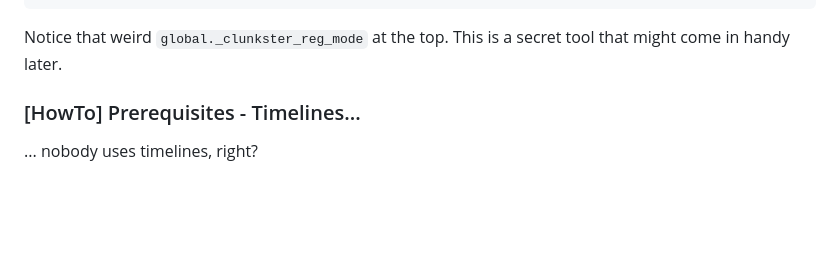
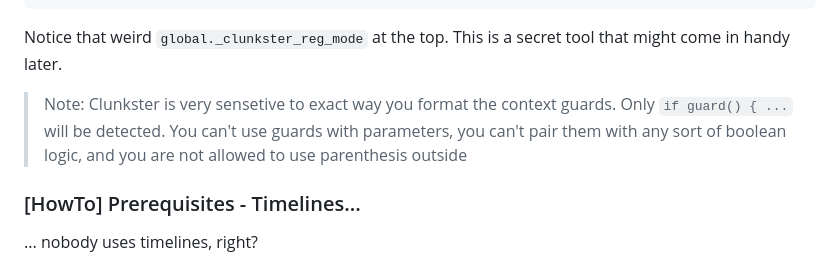
Before and after one commit to shaperones0/clunkster, a Markdown page: README.md, the part around the change. Drawn GitHub-style; blank space fills up the shorter version.

Commit message:
clarification

````diff
--- a/README.md
+++ b/README.md
@@ -1765,6 +1765,8 @@ default:
 ```
 
 Notice that weird `global._clunkster_reg_mode` at the top. This is a secret tool that might come in handy later.
+
+> Note: Clunkster is very sensetive to exact way you format the context guards. Only `if guard() { ...` will be detected. You can't use guards with parameters, you can't pair them with any sort of boolean logic, and you are not allowed to use parenthesis outside
 
 ### [HowTo] Prerequisites - Timelines...
 
````
